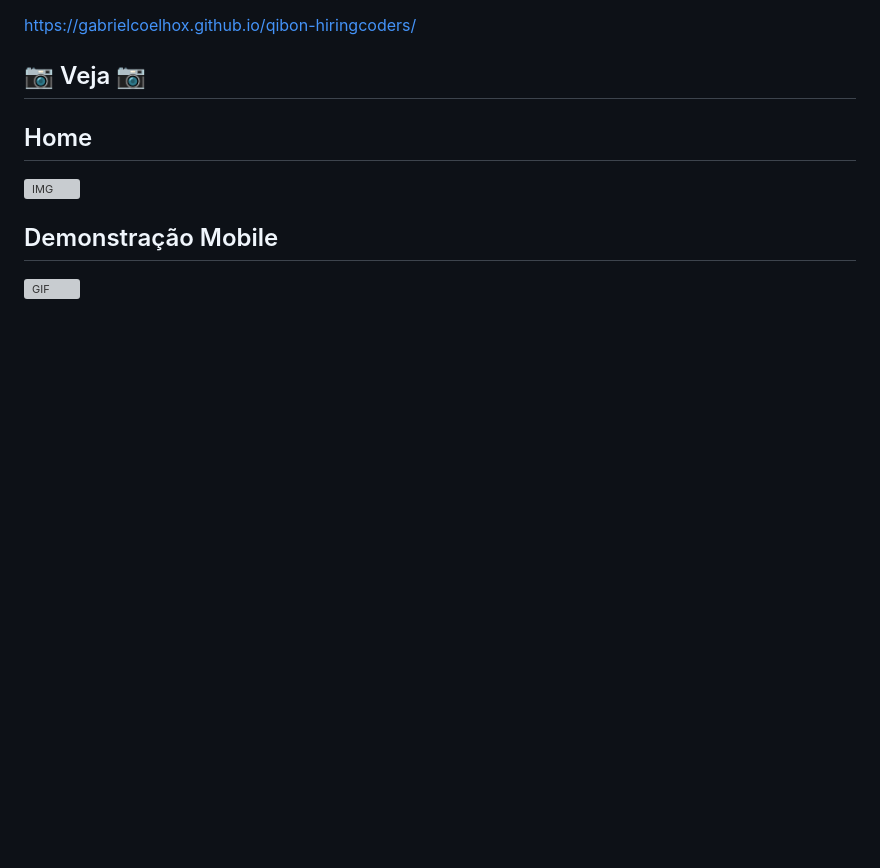
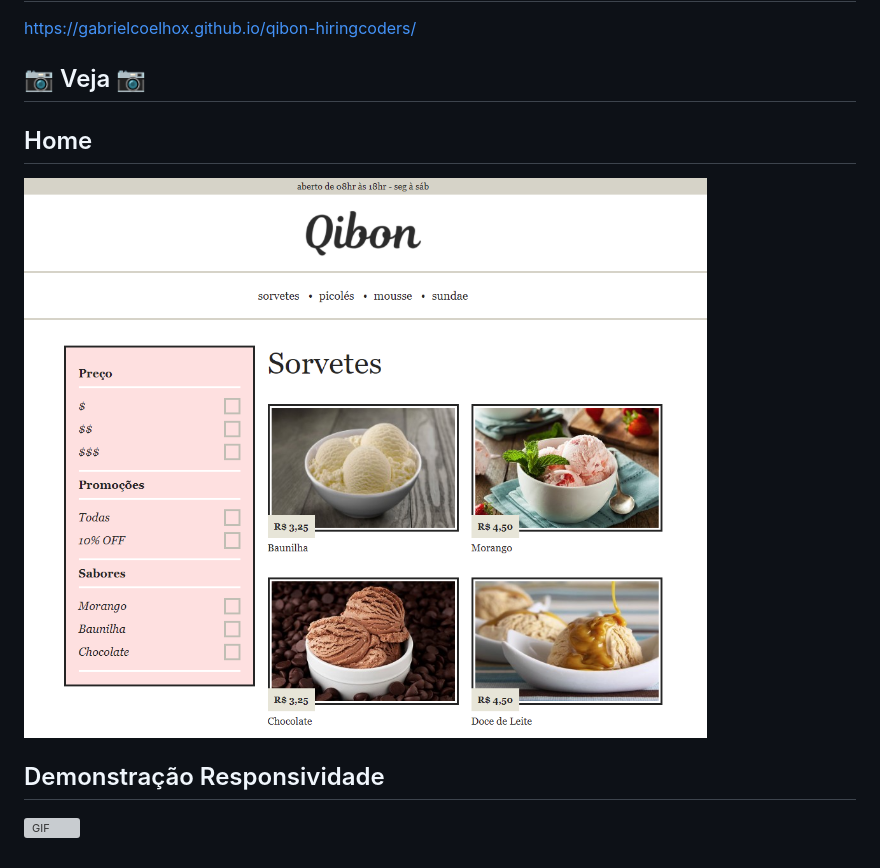
Before and after one commit to gabrielcoelhox/qibon-hiringcoders, a Markdown page: README.md, the part around the change printed below. GitHub-like rendering; pictures changed too: github/img1.png (added); blank space fills up the shorter version; grey boxes are pictures that could not be loaded.

Commit message:
Adicionando iamgem da home e gif representando a responsividade

```diff
--- a/README.md
+++ b/README.md
@@ -16,5 +16,5 @@ https://gabrielcoelhox.github.io/qibon-hiringcoders/
 
 ![IMG](github/img1.png)
 
-## Demonstração Mobile
+## Demonstração Responsividade
 
```
Also changed, not shown: other parts of README.md (+1 -1 lines), 1 other file.
